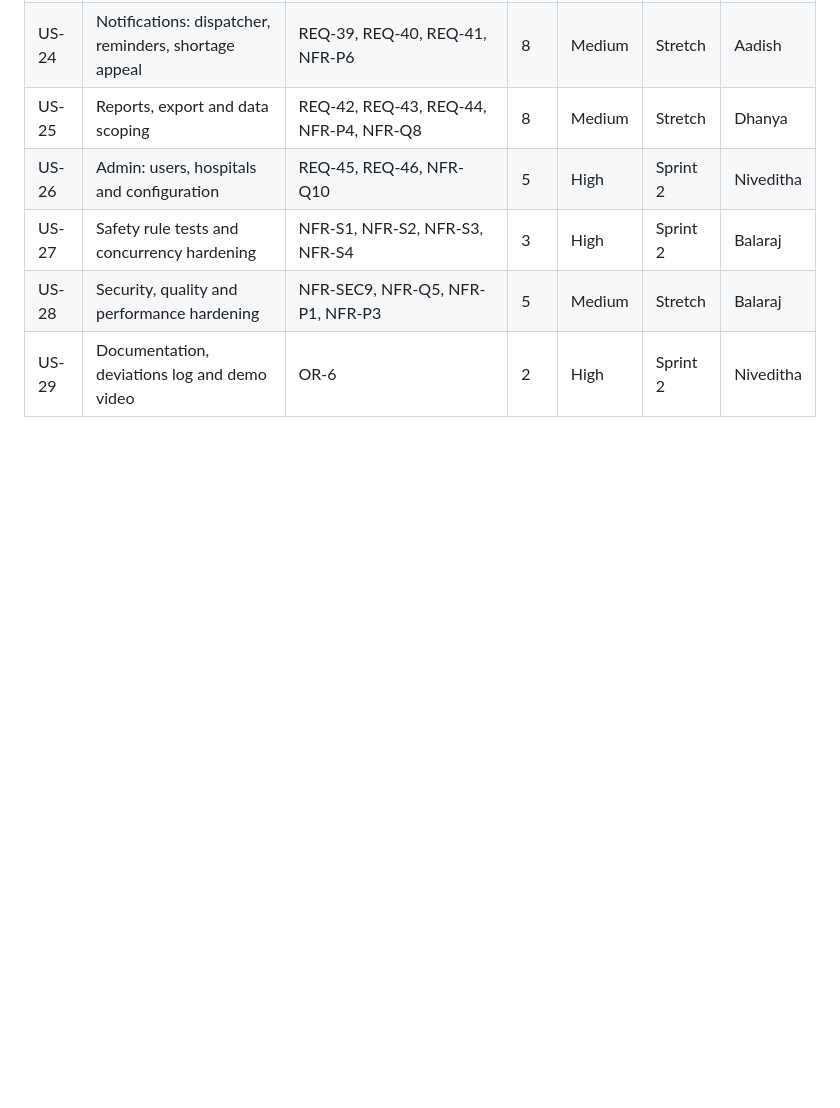
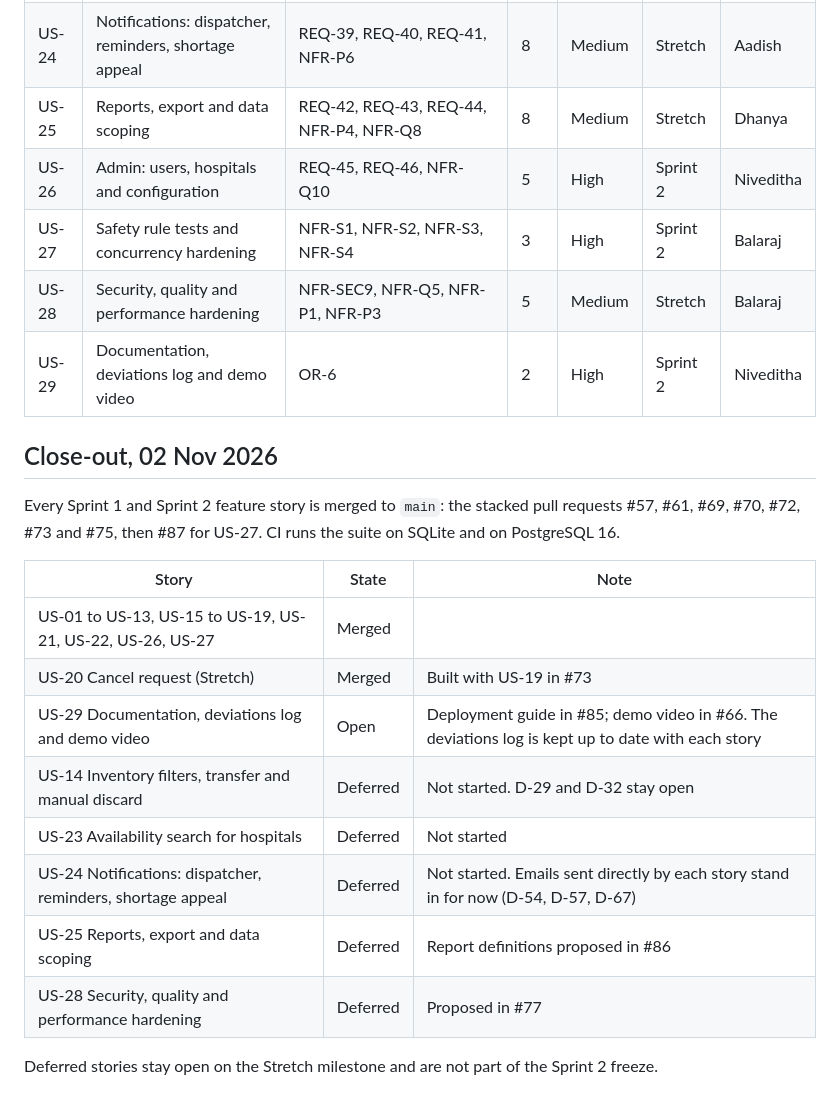
Before and after one commit to SE-miniproject1/mini-project-documents, a Markdown page: planning/BACKLOG.md, the part around the change. GitHub-like rendering; blank space fills up the shorter version.

Commit message:
docs: record the Sprint 1 and 2 close-out and the deferred Stretch stories
Co-Authored-By: Claude Opus 5.5 <noreply@anthropic.com>

```diff
--- a/planning/BACKLOG.md
+++ b/planning/BACKLOG.md
@@ -43,3 +43,20 @@ Source: `docs/SRS.md` v1.0 (46 functional requirements, NFRs, constraints). Poin
 | US-27 | Safety rule tests and concurrency hardening | NFR-S1, NFR-S2, NFR-S3, NFR-S4 | 3 | High | Sprint 2 | Balaraj |
 | US-28 | Security, quality and performance hardening | NFR-SEC9, NFR-Q5, NFR-P1, NFR-P3 | 5 | Medium | Stretch | Balaraj |
 | US-29 | Documentation, deviations log and demo video | OR-6 | 2 | High | Sprint 2 | Niveditha |
+
+## Close-out, 02 Nov 2026
+
+Every Sprint 1 and Sprint 2 feature story is merged to `main`: the stacked pull requests #57, #61, #69, #70, #72, #73 and #75, then #87 for US-27. CI runs the suite on SQLite and on PostgreSQL 16.
+
+| Story | State | Note |
+|---|---|---|
+| US-01 to US-13, US-15 to US-19, US-21, US-22, US-26, US-27 | Merged | |
+| US-20 Cancel request (Stretch) | Merged | Built with US-19 in #73 |
+| US-29 Documentation, deviations log and demo video | Open | Deployment guide in #85; demo video in #66. The deviations log is kept up to date with each story |
+| US-14 Inventory filters, transfer and manual discard | Deferred | Not started. D-29 and D-32 stay open |
+| US-23 Availability search for hospitals | Deferred | Not started |
+| US-24 Notifications: dispatcher, reminders, shortage appeal | Deferred | Not started. Emails sent directly by each story stand in for now (D-54, D-57, D-67) |
+| US-25 Reports, export and data scoping | Deferred | Report definitions proposed in #86 |
+| US-28 Security, quality and performance hardening | Deferred | Proposed in #77 |
+
+Deferred stories stay open on the Stretch milestone and are not part of the Sprint 2 freeze.
```
